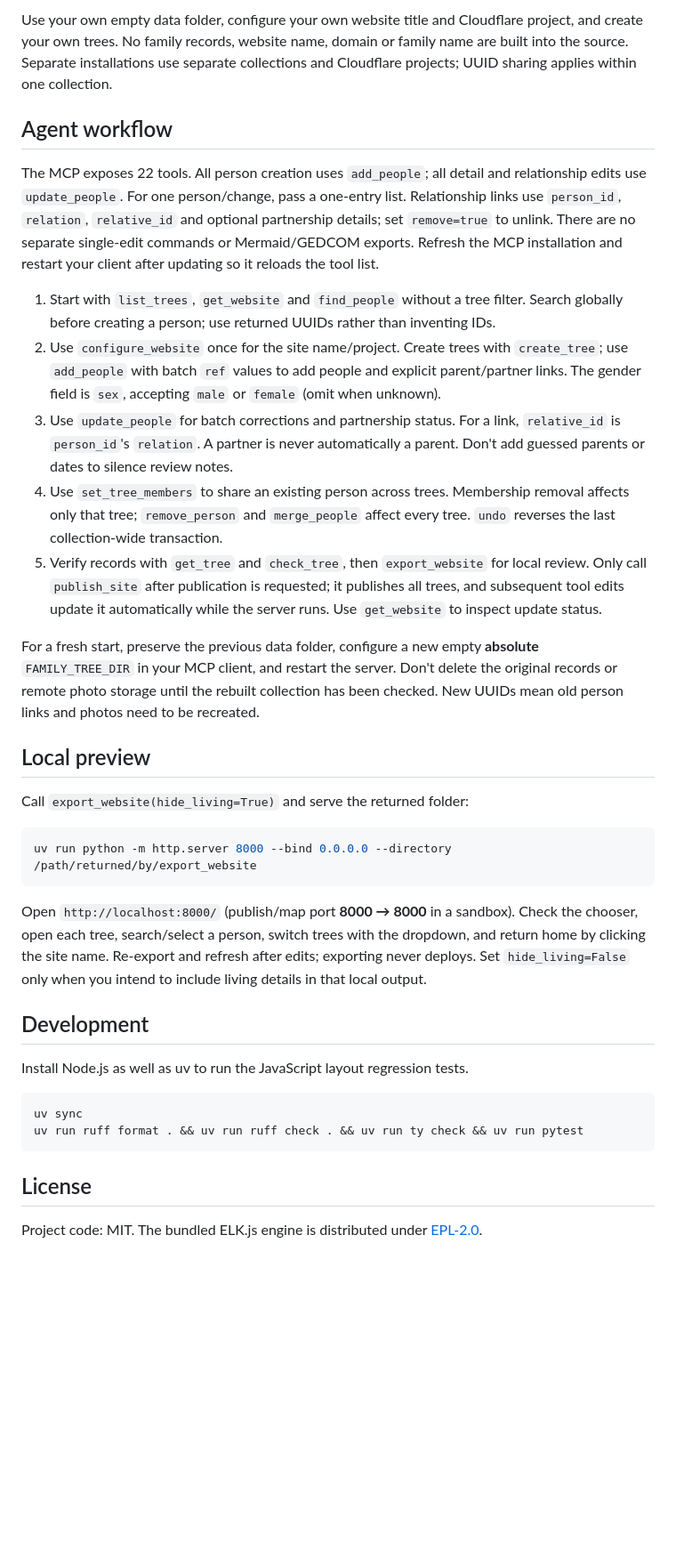
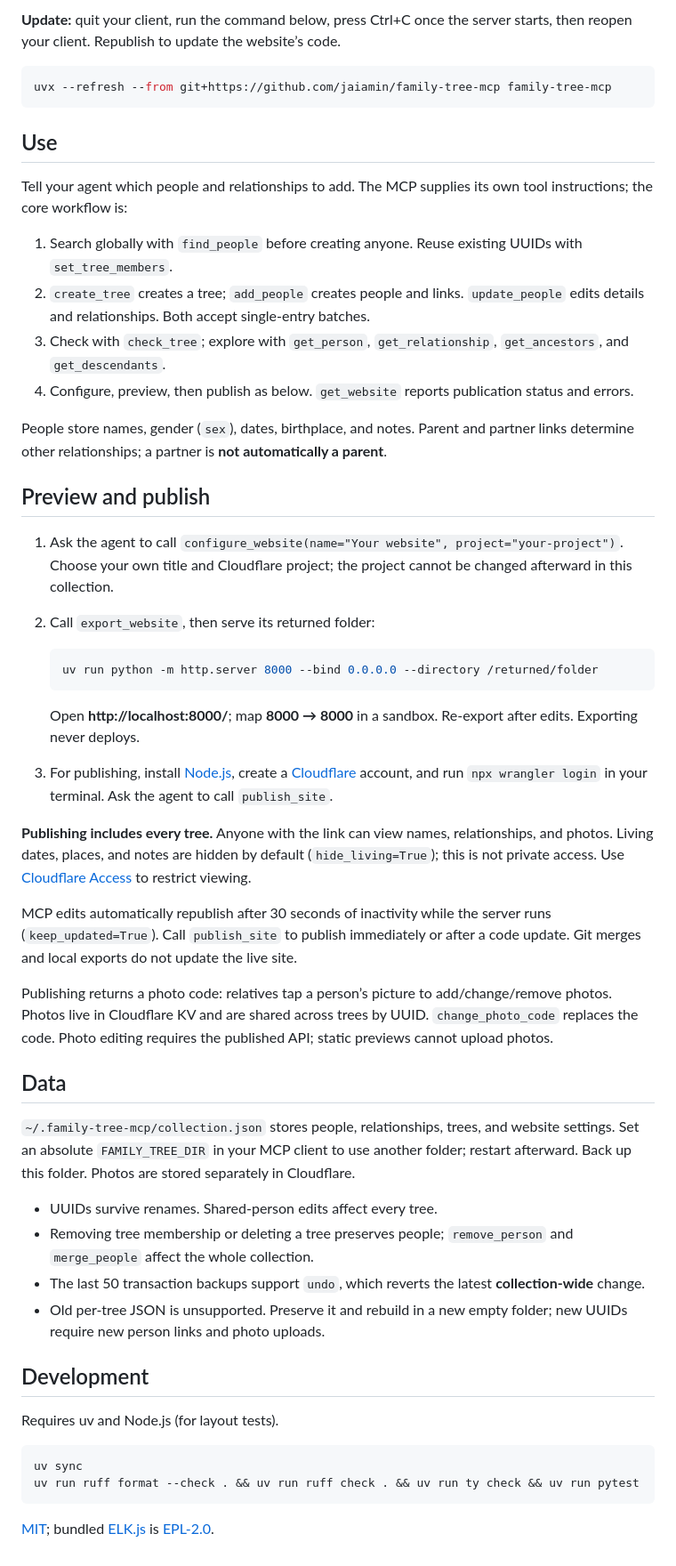
Before and after one commit to jaiamin/family-tree, a Markdown page: README.md, the part around one of its changes. Shown at 89% size. Rendered like a GitHub page; blank space fills up the shorter version.

Commit message:
docs: condense setup and family tree workflows

````diff
--- a/README.md
+++ b/README.md
@@ -68,36 +20,54 @@ The viewer uses one top-to-bottom graph with compact couples, search, pan and zo
-Use your own empty data folder, configure your own website title and Cloudflare project, and create your own trees. No family records, website name, domain or family name are built into the source. Separate installations use separate collections and Cloudflare projects; UUID sharing applies within one collection.
-
-## Agent workflow
-
-The MCP exposes 22 tools. All person creation uses `add_people`; all detail and relationship edits use `update_people`. For one person/change, pass a one-entry list. Relationship links use `person_id`, `relation`, `relative_id` and optional partnership details; set `remove=true` to unlink. There are no separate single-edit commands or Mermaid/GEDCOM exports. Refresh the MCP installation and restart your client after updating so it reloads the tool list.
-
-1. Start with `list_trees`, `get_website` and `find_people` without a tree filter. Search globally before creating a person; use returned UUIDs rather than inventing IDs.
-2. Use `configure_website` once for the site name/project. Create trees with `create_tree`; use `add_people` with batch `ref` values to add people and explicit parent/partner links. The gender field is `sex`, accepting `male` or `female` (omit when unknown).
-3. Use `update_people` for batch corrections and partnership status. For a link, `relative_id` is `person_id`'s `relation`. A partner is never automatically a parent. Don't add guessed parents or dates to silence review notes.
-4. Use `set_tree_members` to share an existing person across trees. Membership removal affects only that tree; `remove_person` and `merge_people` affect every tree. `undo` reverses the last collection-wide transaction.
-5. Verify records with `get_tree` and `check_tree`, then `export_website` for local review. Only call `publish_site` after publication is requested; it publishes all trees, and subsequent tool edits update it automatically while the server runs. Use `get_website` to inspect update status.
-
-For a fresh start, preserve the previous data folder, configure a new empty **absolute** `FAMILY_TREE_DIR` in your MCP client, and restart the server. Don't delete the original records or remote photo storage until the rebuilt collection has been checked. New UUIDs mean old person links and photos need to be recreated.
-
-## Local preview
-
-Call `export_website(hide_living=True)` and serve the returned folder:
+**Update:** quit your client, run the command below, press Ctrl+C once the server starts, then reopen your client. Republish to update the website’s code.
 
 ```sh
-uv run python -m http.server 8000 --bind 0.0.0.0 --directory /path/returned/by/export_website
+uvx --refresh --from git+https://github.com/jaiamin/family-tree-mcp family-tree-mcp
 ```
 
-Open `http://localhost:8000/` (publish/map port **8000 → 8000** in a sandbox). Check the chooser, open each tree, search/select a person, switch trees with the dropdown, and return home by clicking the site name. Re-export and refresh after edits; exporting never deploys. Set `hide_living=False` only when you intend to include living details in that local output.
+## Use
+
+Tell your agent which people and relationships to add. The MCP supplies its own tool instructions; the core workflow is:
+
+1. Search globally with `find_people` before creating anyone. Reuse existing UUIDs with `set_tree_members`.
+2. `create_tree` creates a tree; `add_people` creates people and links. `update_people` edits details and relationships. Both accept single-entry batches.
+3. Check with `check_tree`; explore with `get_person`, `get_relationship`, `get_ancestors`, and `get_descendants`.
+4. Configure, preview, then publish as below. `get_website` reports publication status and errors.
+
+People store names, gender (`sex`), dates, birthplace, and notes. Parent and partner links determine other relationships; a partner is **not automatically a parent**.
+
+## Preview and publish
+
+1. Ask the agent to call `configure_website(name="Your website", project="your-project")`. Choose your own title and Cloudflare project; the project cannot be changed afterward in this collection.
+2. Call `export_website`, then serve its returned folder:
+
+   ```sh
+   uv run python -m http.server 8000 --bind 0.0.0.0 --directory /returned/folder
+   ```
+
+   Open **http://localhost:8000/**; map **8000 → 8000** in a sandbox. Re-export after edits. Exporting never deploys.
+3. For publishing, install [Node.js](https://nodejs.org), create a [Cloudflare](https://pages.cloudflare.com) account, and run `npx wrangler login` in your terminal. Ask the agent to call `publish_site`.
+
+**Publishing includes every tree.** Anyone with the link can view names, relationships, and photos. Living dates, places, and notes are hidden by default (`hide_living=True`); this is not private access. Use [Cloudflare Access](https://developers.cloudflare.com/cloudflare-one/policies/access/) to restrict viewing.
+
+MCP edits automatically republish after 30 seconds of inactivity while the server runs (`keep_updated=True`). Call `publish_site` to publish immediately or after a code update. Git merges and local exports do not update the live site.
+
+Publishing returns a photo code: relatives tap a person’s picture to add/change/remove photos. Photos live in Cloudflare KV and are shared across trees by UUID. `change_photo_code` replaces the code. Photo editing requires the published API; static previews cannot upload photos.
+
+## Data
+
+`~/.family-tree-mcp/collection.json` stores people, relationships, trees, and website settings. Set an absolute `FAMILY_TREE_DIR` in your MCP client to use another folder; restart afterward. Back up this folder. Photos are stored separately in Cloudflare.
+
+- UUIDs survive renames. Shared-person edits affect every tree.
+- Removing tree membership or deleting a tree preserves people; `remove_person` and `merge_people` affect the whole collection.
+- The last 50 transaction backups support `undo`, which reverts the latest **collection-wide** change.
+- Old per-tree JSON is unsupported. Preserve it and rebuild in a new empty folder; new UUIDs require new person links and photo uploads.
 
 ## Development
 
-Install Node.js as well as uv to run the JavaScript layout regression tests.
+Requires uv and Node.js (for layout tests).
 
 ```sh
 uv sync
-uv run ruff format . && uv run ruff check . && uv run ty check && uv run pytest
+uv run ruff format --check . && uv run ruff check . && uv run ty check && uv run pytest
 ```
 
-## License
-
-Project code: MIT. The bundled ELK.js engine is distributed under [EPL-2.0](src/family_tree_mcp/vendor/ELK-LICENSE.md).
+[MIT](LICENSE); bundled [ELK.js](src/family_tree_mcp/vendor/README.md) is [EPL-2.0](src/family_tree_mcp/vendor/ELK-LICENSE.md).
````
Also changed, not shown: other parts of README.md (+2 -50 lines).
